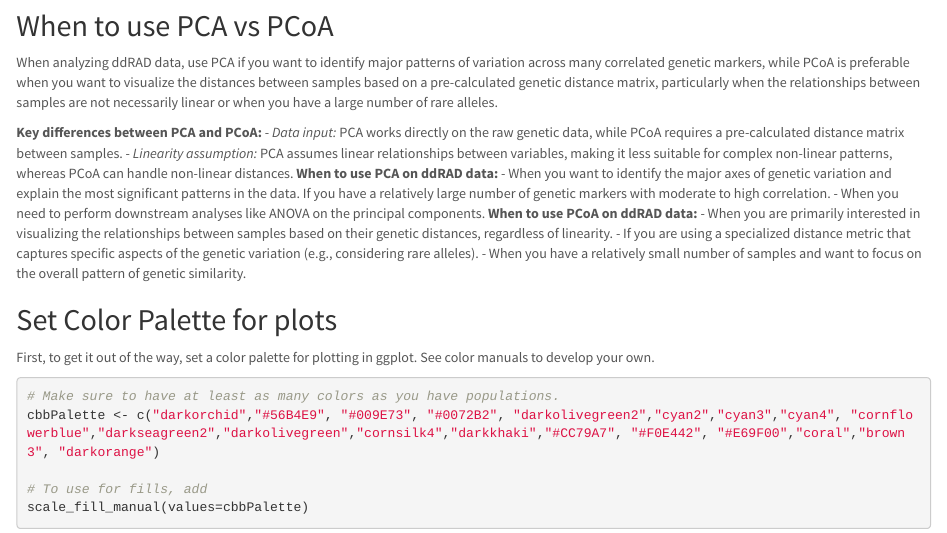
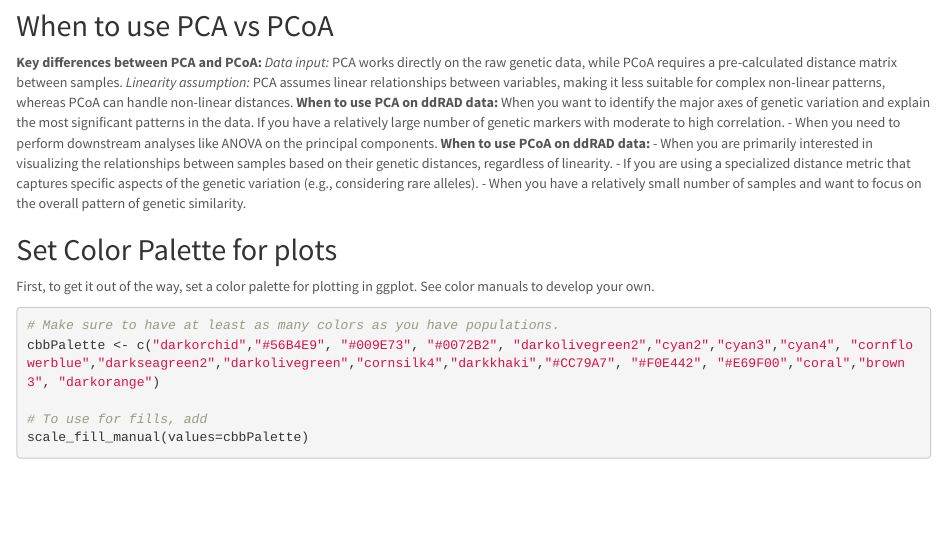
Before and after one commit to mayroberts/Typical_ddRAD_analysis_pipeline, an R Markdown document (2.Data_Analysis_NJtree_&PCA.Rmd): the page in a window 1100 px wide, from 3860 px down. Rendered offline with R 4.5, knitr and Pandoc, with nearby package versions; some code elsewhere in the file could not run offline.

Commit message:
Update 2.Data_Analysis_NJtree_&PCA.Rmd

```diff
--- a/2.Data_Analysis_NJtree_&PCA.Rmd
+++ b/2.Data_Analysis_NJtree_&PCA.Rmd
@@ -130,15 +130,16 @@ title("NJ tree unrooted SIFI")
 
 # PCA and PCoA
 ## When to use PCA vs PCoA
-When analyzing ddRAD data, use PCA if you want to identify major patterns of variation across many correlated genetic markers, while PCoA is preferable when you want to visualize the distances between samples based on a pre-calculated genetic distance matrix, particularly when the relationships between samples are not necessarily linear or when you have a large number of rare alleles.
+
+
 
 **Key differences between PCA and PCoA:**
-- *Data input:*
+*Data input:*
 PCA works directly on the raw genetic data, while PCoA requires a pre-calculated distance matrix between samples.
-- *Linearity assumption:*
+*Linearity assumption:*
 PCA assumes linear relationships between variables, making it less suitable for complex non-linear patterns, whereas PCoA can handle non-linear distances.
 **When to use PCA on ddRAD data:**
-- When you want to identify the major axes of genetic variation and explain the most significant patterns in the data.
+When you want to identify the major axes of genetic variation and explain the most significant patterns in the data.
 If you have a relatively large number of genetic markers with moderate to high correlation. - When you need to perform downstream analyses like ANOVA on the principal components.
 **When to use PCoA on ddRAD data:**
 - When you are primarily interested in visualizing the relationships between samples based on their genetic distances, regardless of linearity.
```
